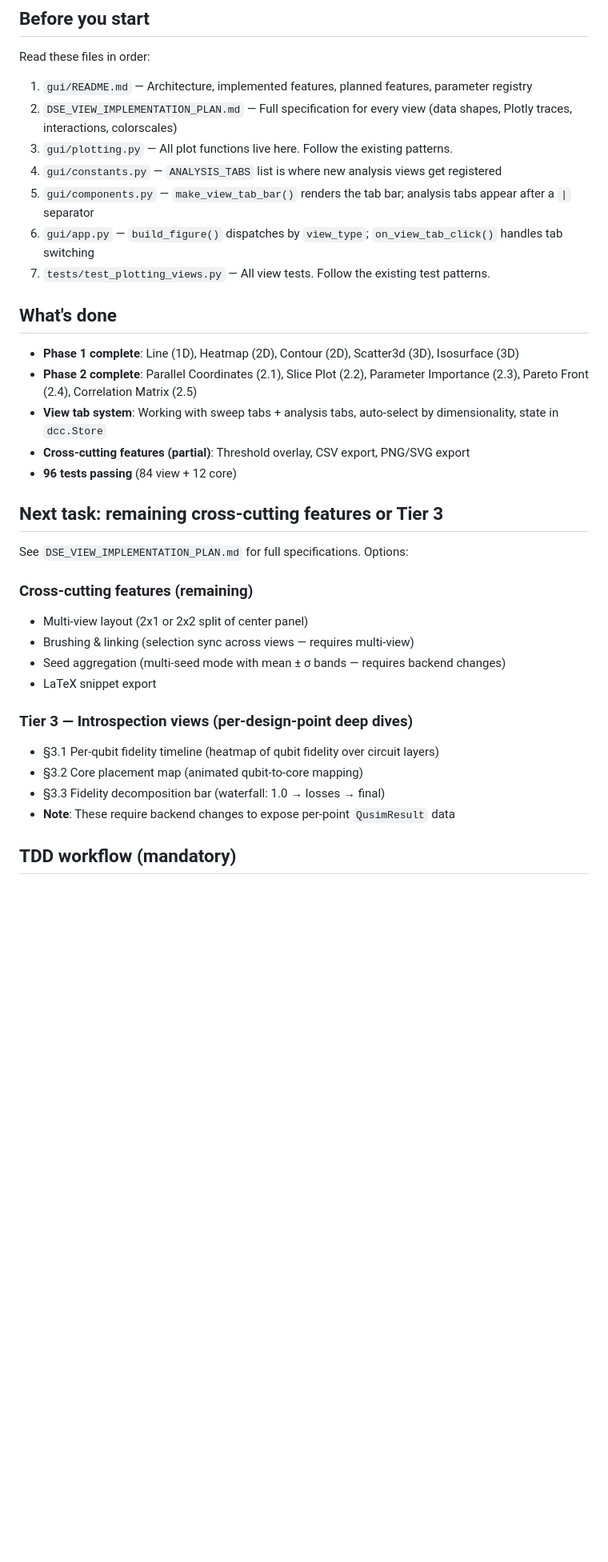
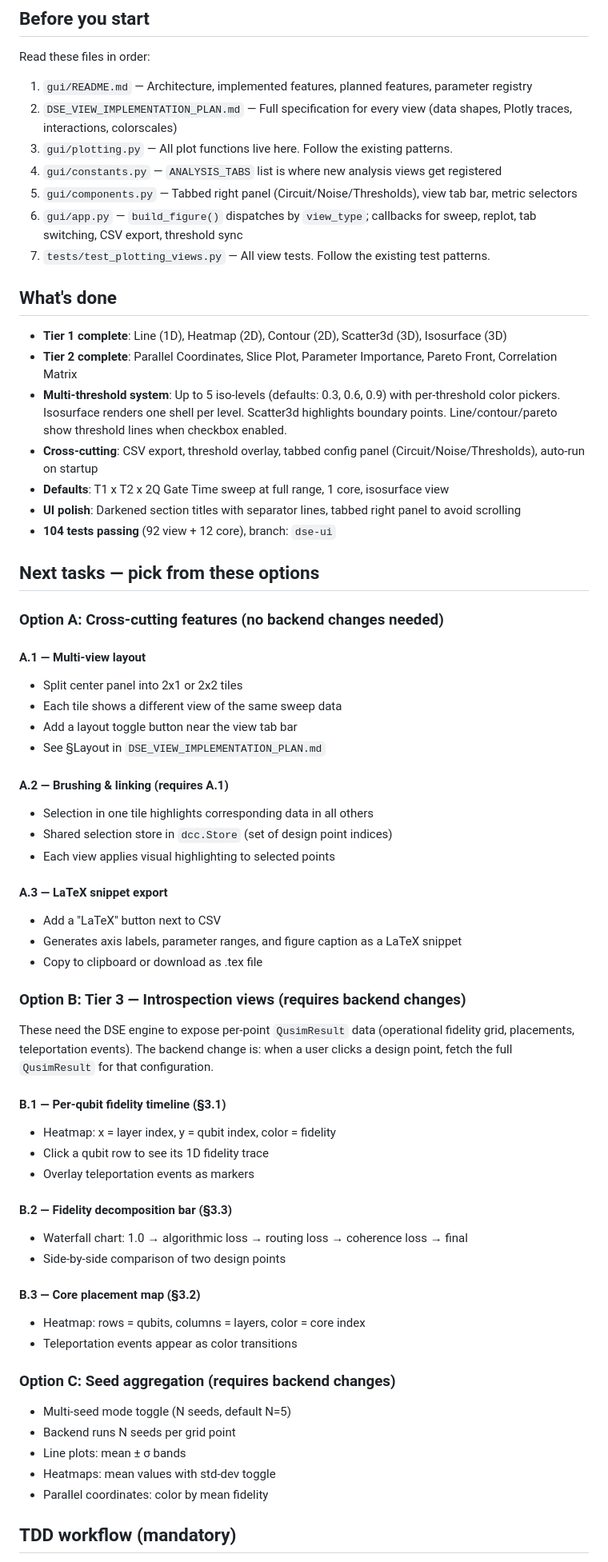
Before and after one commit to alejandrogonzalvo/qusim, a Markdown page: HANDOFF.md, the part around one of its changes. Shown at 80% size. Rendered like a GitHub page; blank space fills up the shorter version.

```diff
--- a/HANDOFF.md
+++ b/HANDOFF.md
@@ -12,33 +12,64 @@ Read these files in order:
 2. `DSE_VIEW_IMPLEMENTATION_PLAN.md` — Full specification for every view (data shapes, Plotly traces, interactions, colorscales)
 3. `gui/plotting.py` — All plot functions live here. Follow the existing patterns.
 4. `gui/constants.py` — `ANALYSIS_TABS` list is where new analysis views get registered
-5. `gui/components.py` — `make_view_tab_bar()` renders the tab bar; analysis tabs appear after a `|` separator
-6. `gui/app.py` — `build_figure()` dispatches by `view_type`; `on_view_tab_click()` handles tab switching
+5. `gui/components.py` — Tabbed right panel (Circuit/Noise/Thresholds), view tab bar, metric selectors
+6. `gui/app.py` — `build_figure()` dispatches by `view_type`; callbacks for sweep, replot, tab switching, CSV export, threshold sync
 7. `tests/test_plotting_views.py` — All view tests. Follow the existing test patterns.
 
 ## What's done
 
-- **Phase 1 complete**: Line (1D), Heatmap (2D), Contour (2D), Scatter3d (3D), Isosurface (3D)
-- **Phase 2 complete**: Parallel Coordinates (2.1), Slice Plot (2.2), Parameter Importance (2.3), Pareto Front (2.4), Correlation Matrix (2.5)
-- **View tab system**: Working with sweep tabs + analysis tabs, auto-select by dimensionality, state in `dcc.Store`
-- **Cross-cutting features (partial)**: Threshold overlay, CSV export, PNG/SVG export
-- **96 tests passing** (84 view + 12 core)
+- **Tier 1 complete**: Line (1D), Heatmap (2D), Contour (2D), Scatter3d (3D), Isosurface (3D)
+- **Tier 2 complete**: Parallel Coordinates, Slice Plot, Parameter Importance, Pareto Front, Correlation Matrix
+- **Multi-threshold system**: Up to 5 iso-levels (defaults: 0.3, 0.6, 0.9) with per-threshold color pickers. Isosurface renders one shell per level. Scatter3d highlights boundary points. Line/contour/pareto show threshold lines when checkbox enabled.
+- **Cross-cutting**: CSV export, threshold overlay, tabbed config panel (Circuit/Noise/Thresholds), auto-run on startup
+- **Defaults**: T1 x T2 x 2Q Gate Time sweep at full range, 1 core, isosurface view
+- **UI polish**: Darkened section titles with separator lines, tabbed right panel to avoid scrolling
+- **104 tests passing** (92 view + 12 core), branch: `dse-ui`
 
-## Next task: remaining cross-cutting features or Tier 3
+## Next tasks — pick from these options
 
-See `DSE_VIEW_IMPLEMENTATION_PLAN.md` for full specifications. Options:
+### Option A: Cross-cutting features (no backend changes needed)
 
-### Cross-cutting features (remaining)
-- Multi-view layout (2x1 or 2x2 split of center panel)
-- Brushing & linking (selection sync across views — requires multi-view)
-- Seed aggregation (multi-seed mode with mean ± σ bands — requires backend changes)
-- LaTeX snippet export
+#### A.1 — Multi-view layout
+- Split center panel into 2x1 or 2x2 tiles
+- Each tile shows a different view of the same sweep data
+- Add a layout toggle button near the view tab bar
+- See §Layout in `DSE_VIEW_IMPLEMENTATION_PLAN.md`
 
-### Tier 3 — Introspection views (per-design-point deep dives)
-- §3.1 Per-qubit fidelity timeline (heatmap of qubit fidelity over circuit layers)
-- §3.2 Core placement map (animated qubit-to-core mapping)
-- §3.3 Fidelity decomposition bar (waterfall: 1.0 → losses → final)
-- **Note**: These require backend changes to expose per-point `QusimResult` data
+#### A.2 — Brushing & linking (requires A.1)
+- Selection in one tile highlights corresponding data in all others
+- Shared selection store in `dcc.Store` (set of design point indices)
+- Each view applies visual highlighting to selected points
+
+#### A.3 — LaTeX snippet export
+- Add a "LaTeX" button next to CSV
+- Generates axis labels, parameter ranges, and figure caption as a LaTeX snippet
+- Copy to clipboard or download as .tex file
+
+### Option B: Tier 3 — Introspection views (requires backend changes)
+
+These need the DSE engine to expose per-point `QusimResult` data (operational fidelity grid, placements, teleportation events). The backend change is: when a user clicks a design point, fetch the full `QusimResult` for that configuration.
+
+#### B.1 — Per-qubit fidelity timeline (§3.1)
+- Heatmap: x = layer index, y = qubit index, color = fidelity
+- Click a qubit row to see its 1D fidelity trace
+- Overlay teleportation events as markers
+
+#### B.2 — Fidelity decomposition bar (§3.3)
+- Waterfall chart: 1.0 → algorithmic loss → routing loss → coherence loss → final
+- Side-by-side comparison of two design points
+
+#### B.3 — Core placement map (§3.2)
+- Heatmap: rows = qubits, columns = layers, color = core index
+- Teleportation events appear as color transitions
+
+### Option C: Seed aggregation (requires backend changes)
+
+- Multi-seed mode toggle (N seeds, default N=5)
+- Backend runs N seeds per grid point
+- Line plots: mean ± σ bands
+- Heatmaps: mean values with std-dev toggle
+- Parallel coordinates: color by mean fidelity
 
 ## TDD workflow (mandatory)
 
```
Also changed, not shown: other parts of HANDOFF.md (+12 -6 lines), gui/README.md (+29 -39 lines).
